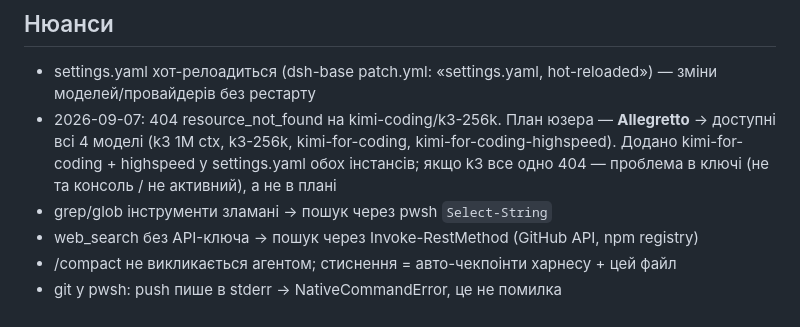
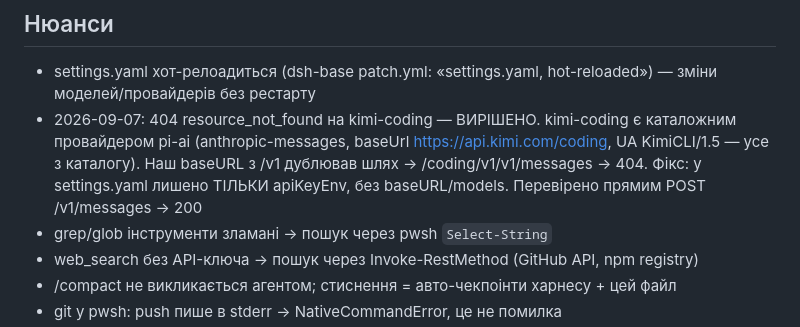
Before and after one commit to GrandpaUA/deepseek-harness-env, a Markdown page: notes/STATE.md, the part around the change. Drawn GitHub-style.

Commit message:
STATE: kimi-coding 404 вирішено — прибрано baseURL/models, каталог pi-ai дає правильний anthropic-ендпоінт

```diff
--- a/notes/STATE.md
+++ b/notes/STATE.md
@@ -35,7 +35,7 @@
 
 ## Нюанси
 - settings.yaml хот-релоадиться (dsh-base patch.yml: «settings.yaml, hot-reloaded») — зміни моделей/провайдерів без рестарту
-- 2026-09-07: 404 resource_not_found на kimi-coding/k3-256k. План юзера — **Allegretto** → доступні всі 4 моделі (k3 1M ctx, k3-256k, kimi-for-coding, kimi-for-coding-highspeed). Додано kimi-for-coding + highspeed у settings.yaml обох інстансів; якщо k3 все одно 404 — проблема в ключі (не та консоль / не активний), а не в плані
+- 2026-09-07: 404 resource_not_found на kimi-coding — ВИРІШЕНО. kimi-coding є каталожним провайдером pi-ai (anthropic-messages, baseUrl https://api.kimi.com/coding, UA KimiCLI/1.5 — усе з каталогу). Наш baseURL з /v1 дублював шлях → /coding/v1/v1/messages → 404. Фікс: у settings.yaml лишено ТІЛЬКИ apiKeyEnv, без baseURL/models. Перевірено прямим POST /v1/messages → 200
 - grep/glob інструменти зламані → пошук через pwsh `Select-String`
 - web_search без API-ключа → пошук через Invoke-RestMethod (GitHub API, npm registry)
 - /compact не викликається агентом; стиснення = авто-чекпоінти харнесу + цей файл
```
